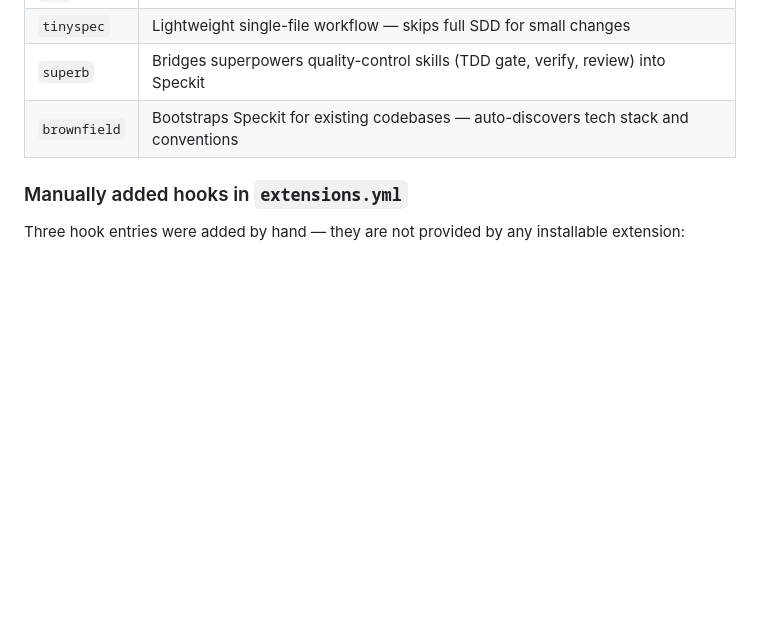
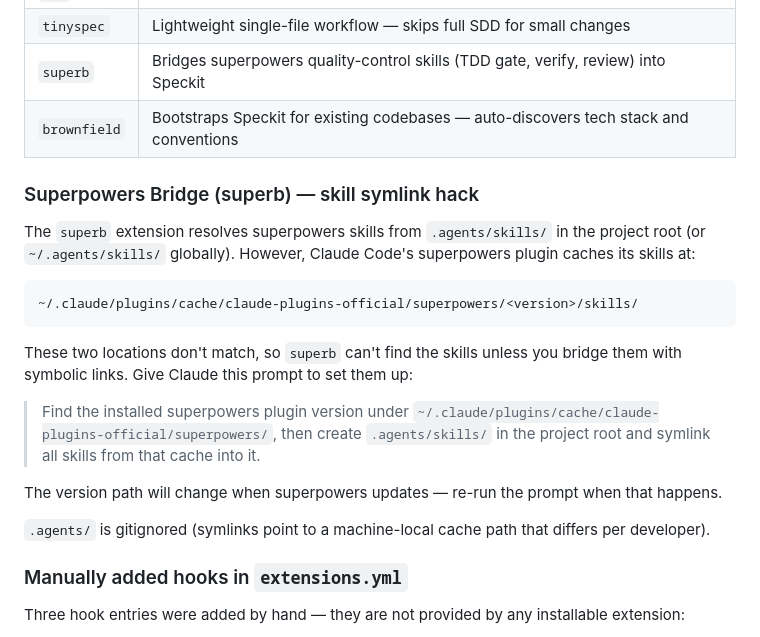
Before and after one commit to seanliu-up/pac-man, a Markdown page: README.md, the part around the change. Rendered like a GitHub page; blank space fills up the shorter version.

Commit message:
docs: explain superb skill symlink hack with AI prompt
Co-Authored-By: Claude Sonnet 4.6 <noreply@anthropic.com>

````diff
--- a/README.md
+++ b/README.md
@@ -53,6 +53,22 @@ Without it, `specify extension add <name>` cannot discover community extensions.
 | `superb` | Bridges superpowers quality-control skills (TDD gate, verify, review) into Speckit |
 | `brownfield` | Bootstraps Speckit for existing codebases — auto-discovers tech stack and conventions |
 
+### Superpowers Bridge (superb) — skill symlink hack
+
+The `superb` extension resolves superpowers skills from `.agents/skills/` in the project root (or `~/.agents/skills/` globally). However, Claude Code's superpowers plugin caches its skills at:
+
+```
+~/.claude/plugins/cache/claude-plugins-official/superpowers/<version>/skills/
+```
+
+These two locations don't match, so `superb` can't find the skills unless you bridge them with symbolic links. Give Claude this prompt to set them up:
+
+> Find the installed superpowers plugin version under `~/.claude/plugins/cache/claude-plugins-official/superpowers/`, then create `.agents/skills/` in the project root and symlink all skills from that cache into it.
+
+The version path will change when superpowers updates — re-run the prompt when that happens.
+
+`.agents/` is gitignored (symlinks point to a machine-local cache path that differs per developer).
+
 ### Manually added hooks in `extensions.yml`
 
 Three hook entries were added by hand — they are not provided by any installable extension:
````
